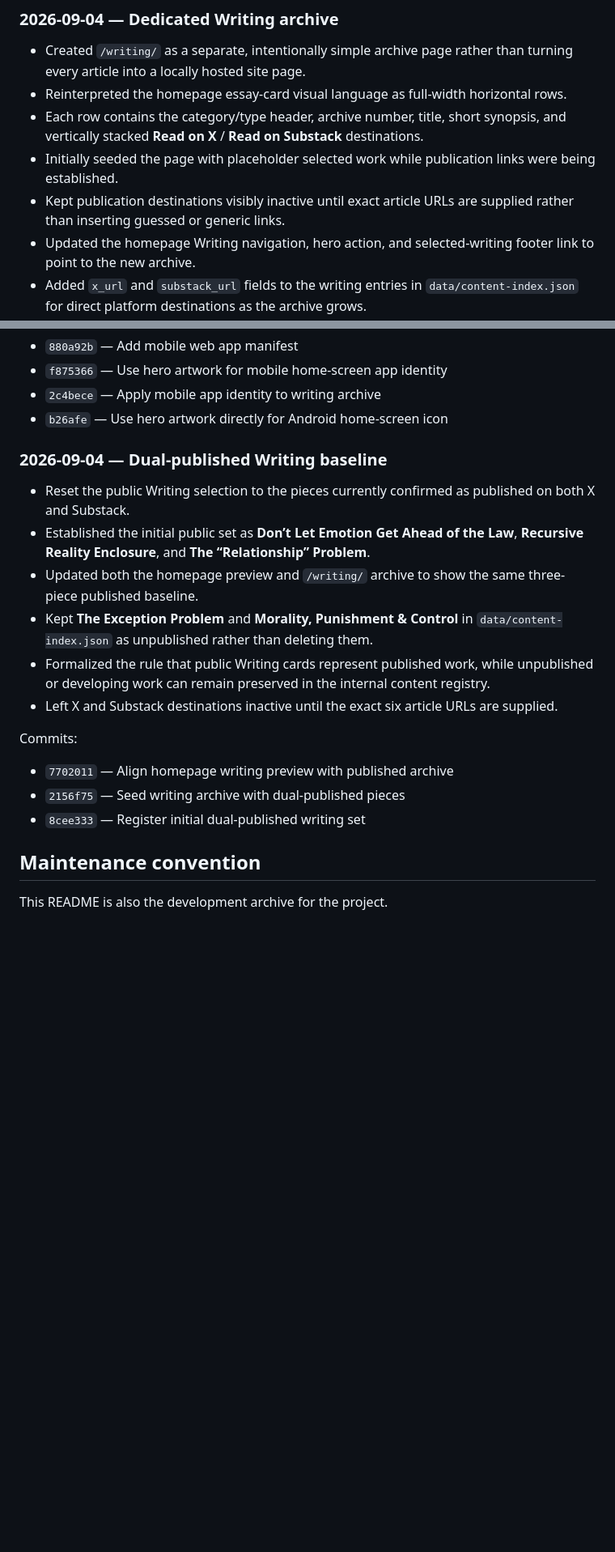
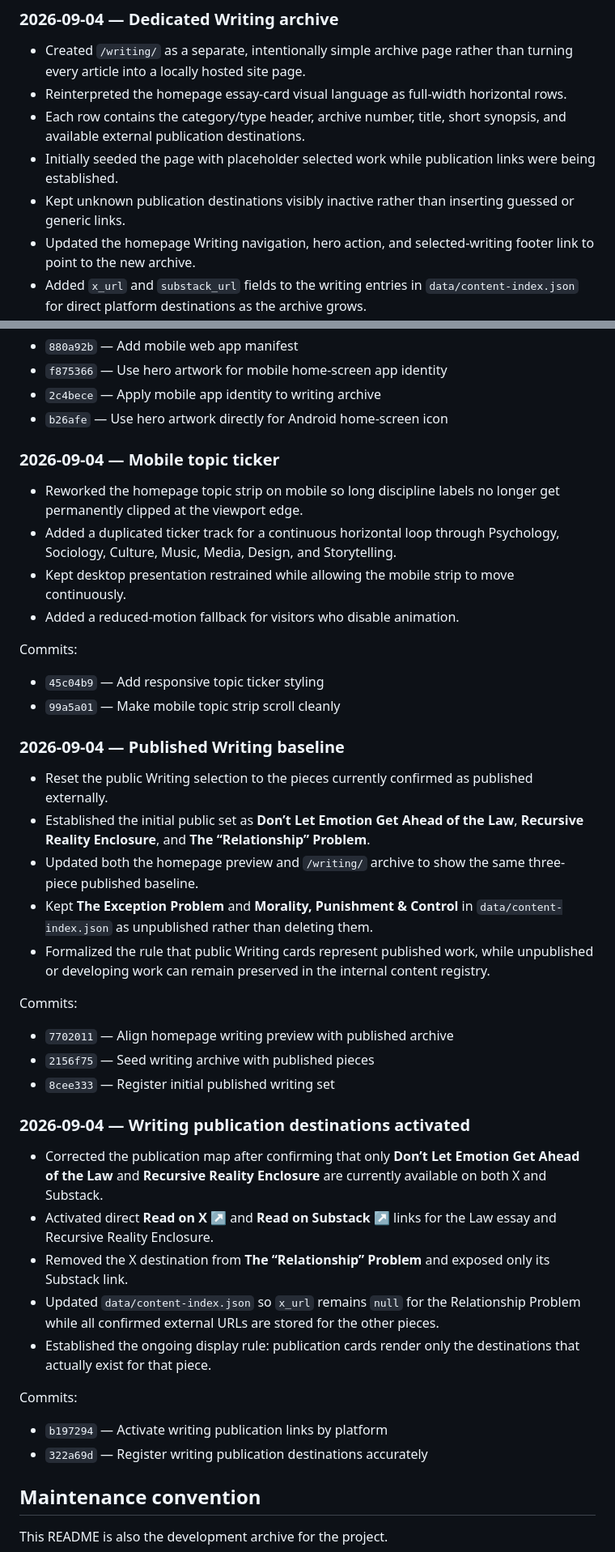
Before and after one commit to byalamir/byalamir.github.io, a Markdown page: README.md, 2 parts joined by grey strips. Shown at 81% size. GitHub-like rendering; blank space fills up the shorter version.

Commit message:
Document accurate writing publication destinations

```diff
--- a/README.md
+++ b/README.md
@@ -367,9 +377,9 @@ Commits:
 ### 2026-09-04 — Dedicated Writing archive
 - Created `/writing/` as a separate, intentionally simple archive page rather than turning every article into a locally hosted site page.
 - Reinterpreted the homepage essay-card visual language as full-width horizontal rows.
-- Each row contains the category/type header, archive number, title, short synopsis, and vertically stacked **Read on X** / **Read on Substack** destinations.
+- Each row contains the category/type header, archive number, title, short synopsis, and available external publication destinations.
 - Initially seeded the page with placeholder selected work while publication links were being established.
-- Kept publication destinations visibly inactive until exact article URLs are supplied rather than inserting guessed or generic links.
+- Kept unknown publication destinations visibly inactive rather than inserting guessed or generic links.
 - Updated the homepage Writing navigation, hero action, and selected-writing footer link to point to the new archive.
 - Added `x_url` and `substack_url` fields to the writing entries in `data/content-index.json` for direct platform destinations as the archive grows.
 - Added responsive behavior so the horizontal rows collapse cleanly into vertical cards on small screens.
@@ -395,18 +405,38 @@ Commits:
 - `2c4bece` — Apply mobile app identity to writing archive
 - `b26afe` — Use hero artwork directly for Android home-screen icon
 
-### 2026-09-04 — Dual-published Writing baseline
-- Reset the public Writing selection to the pieces currently confirmed as published on both X and Substack.
+### 2026-09-04 — Mobile topic ticker
+- Reworked the homepage topic strip on mobile so long discipline labels no longer get permanently clipped at the viewport edge.
+- Added a duplicated ticker track for a continuous horizontal loop through Psychology, Sociology, Culture, Music, Media, Design, and Storytelling.
+- Kept desktop presentation restrained while allowing the mobile strip to move continuously.
+- Added a reduced-motion fallback for visitors who disable animation.
+
+Commits:
+- `45c04b9` — Add responsive topic ticker styling
+- `99a5a01` — Make mobile topic strip scroll cleanly
+
+### 2026-09-04 — Published Writing baseline
+- Reset the public Writing selection to the pieces currently confirmed as published externally.
 - Established the initial public set as **Don’t Let Emotion Get Ahead of the Law**, **Recursive Reality Enclosure**, and **The “Relationship” Problem**.
 - Updated both the homepage preview and `/writing/` archive to show the same three-piece published baseline.
 - Kept **The Exception Problem** and **Morality, Punishment & Control** in `data/content-index.json` as unpublished rather than deleting them.
 - Formalized the rule that public Writing cards represent published work, while unpublished or developing work can remain preserved in the internal content registry.
-- Left X and Substack destinations inactive until the exact six article URLs are supplied.
 
 Commits:
 - `7702011` — Align homepage writing preview with published archive
-- `2156f75` — Seed writing archive with dual-published pieces
-- `8cee333` — Register initial dual-published writing set
+- `2156f75` — Seed writing archive with published pieces
+- `8cee333` — Register initial published writing set
+
+### 2026-09-04 — Writing publication destinations activated
+- Corrected the publication map after confirming that only **Don’t Let Emotion Get Ahead of the Law** and **Recursive Reality Enclosure** are currently available on both X and Substack.
+- Activated direct **Read on X ↗** and **Read on Substack ↗** links for the Law essay and Recursive Reality Enclosure.
+- Removed the X destination from **The “Relationship” Problem** and exposed only its Substack link.
+- Updated `data/content-index.json` so `x_url` remains `null` for the Relationship Problem while all confirmed external URLs are stored for the other pieces.
+- Established the ongoing display rule: publication cards render only the destinations that actually exist for that piece.
+
+Commits:
+- `b197294` — Activate writing publication links by platform
+- `322a69d` — Register writing publication destinations accurately
 
 ## Maintenance convention
 
```
Also changed, not shown: other parts of README.md (+16 -5 lines).
